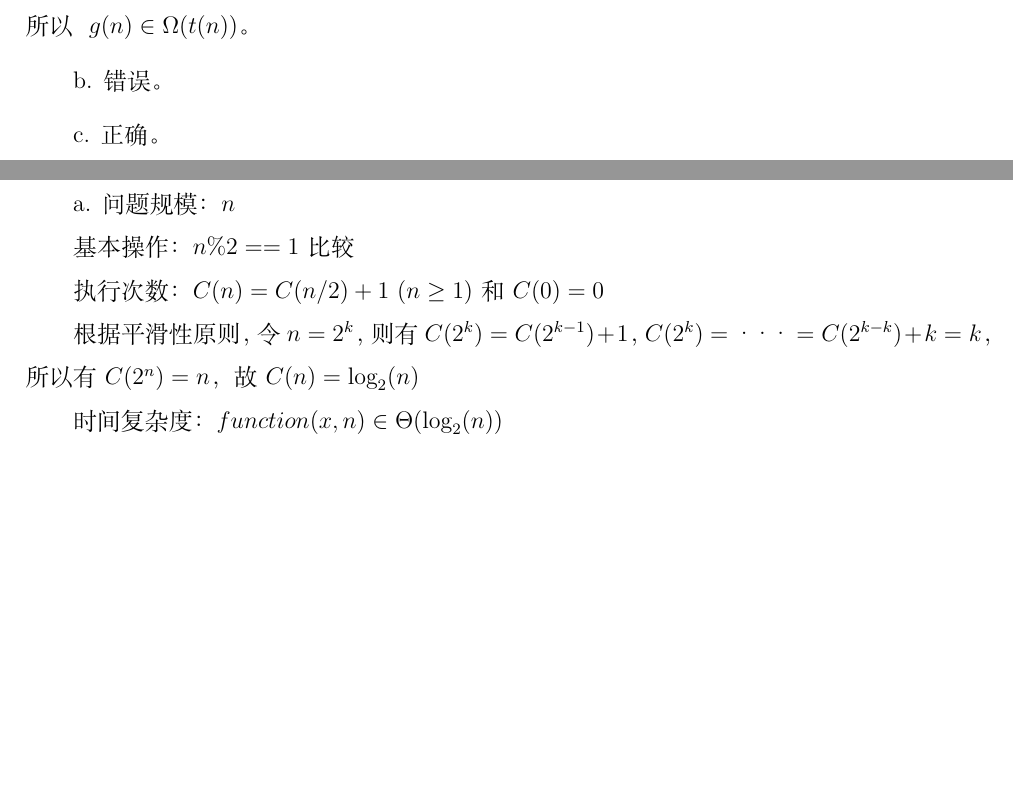
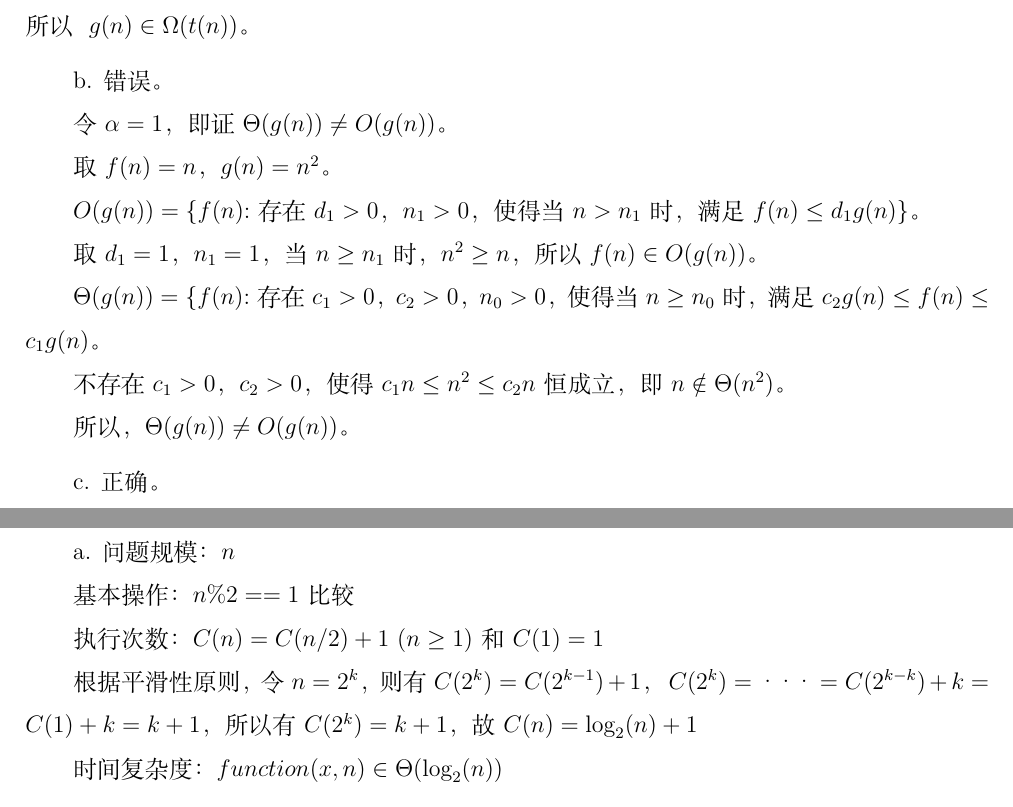
Before and after one commit to Lei00764/Algorithm, a LaTeX book (算法分析与设计/hw1.tex): two parts of pages 2 and 5 of 6 before the commit and two parts of pages 2 and 5 of 7 after it, joined at a grey line, cut so that both start at the same text, the shorter picture padded with empty space. Compiled offline with XeLaTeX; a missing font is replaced by an installed copy or a similar font.

Commit message:
重写 证明题 第二个

```diff
--- a/算法分析与设计/hw1.tex
+++ b/算法分析与设计/hw1.tex
@@ -90,6 +90,20 @@ the following assertions.
     \vspace{2mm}  % 指定高度，添加空行
 
     b. 错误。
+
+    令 $\alpha = 1$，即证 $\Theta(g(n)) \neq O(g(n))$。
+
+    取 $f(n) = n$，$g(n) = n^2$。
+
+    $O(g(n)) = \{f(n)$:存在 $d_1 > 0$，$n_1 > 0$，使得当 $n > n_1$ 时，满足 $f(n) \le  d_1 g(n)\}$。
+
+    取 $d_1 = 1$，$n_1 = 1$，当 $n \ge n_1$ 时，$n^2 \ge n$，所以 $f(n) \in O(g(n))$。
+
+    $\Theta(g(n)) = \{f(n)$:存在 $c_1 >0$，$c_2 >0$，$n_0 > 0$，使得当 $n \ge n_0$ 时，满足 $c_2 g(n) \le f(n) \le c_1 g(n)$。
+
+    不存在 $c_1 > 0$，$c_2 > 0$，使得 $c_1 n \le n^2 \le c_2 n$ 恒成立，即 $n \notin \Theta(n^2)$。
+
+    所以，$\Theta(g(n)) \neq O(g(n))$。
     \vspace{2mm}  % 指定高度，添加空行
 
     c. 正确。
@@ -215,9 +229,11 @@ the following assertions.
 
     基本操作： $n \% 2 == 1$ 比较
 
-    执行次数： $C(n) = C(n/2) + 1 ~(n \ge 1)$ 和 $C(0) = 0$
+    执行次数： $C(n) = C(n/2) + 1 ~(n \ge 1)$ 和 $C(1) = 1$
 
-    根据平滑性原则，令 $n=2^k$，则有 $C(2^k) = C(2^{k-1}) + 1$，$C(2^k) = ··· = C(2^{k-k}) + k = k$，所以有 $C(2^n) = n$，故 $C(n) = \log_{2}(n)$
+    根据平滑性原则，令 $n=2^k$，则有 $C(2^k) = C(2^{k-1}) + 1$，\
+    $C(2^k) = ··· = C(2^{k-k}) + k = C(1) + k = k + 1$， \
+    所以有 $C(2^k) = k + 1$，故 $C(n) = \log_{2}(n) + 1$
 
     时间复杂度： $function(x, n) \in \Theta(\log_{2}(n))$
     \vspace{2mm}  % 指定高度，添加空行
```
Also changed, not shown: 算法分析与设计/hw1.pdf, 算法分析与设计/hw1.tex (8 more changed lines), 5 other files.
